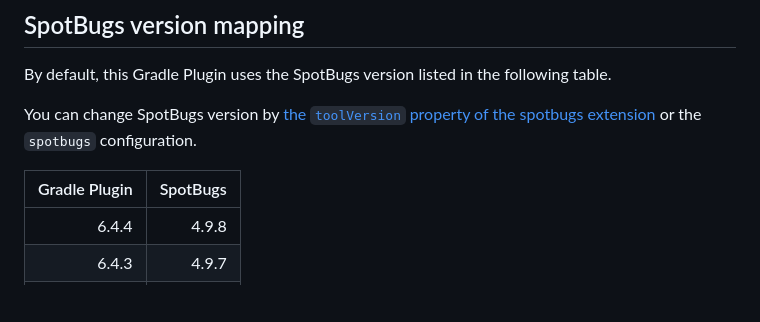
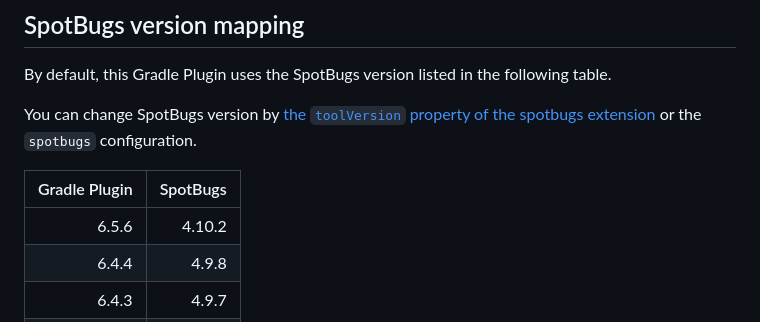
Before and after one commit to spotbugs/spotbugs-gradle-plugin, a Markdown page: README.md, the part around the change. Rendered like a GitHub page; blank space fills up the shorter version.

Commit message:
docs: Update the SpotBugs version mapping table in Readme (#1713)

```diff
--- a/README.md
+++ b/README.md
@@ -178,6 +178,7 @@ You can change SpotBugs version by [the `toolVersion` property of the spotbugs e
 
 | Gradle Plugin | SpotBugs |
 |--------------:|---------:|
+|         6.5.6 |   4.10.2 |
 |         6.4.4 |    4.9.8 |
 |         6.4.3 |    4.9.7 |
 |         6.4.2 |    4.9.6 |
```
